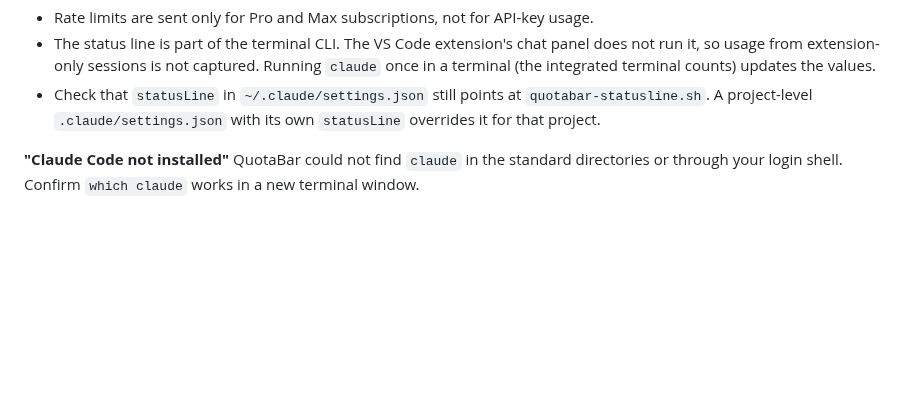
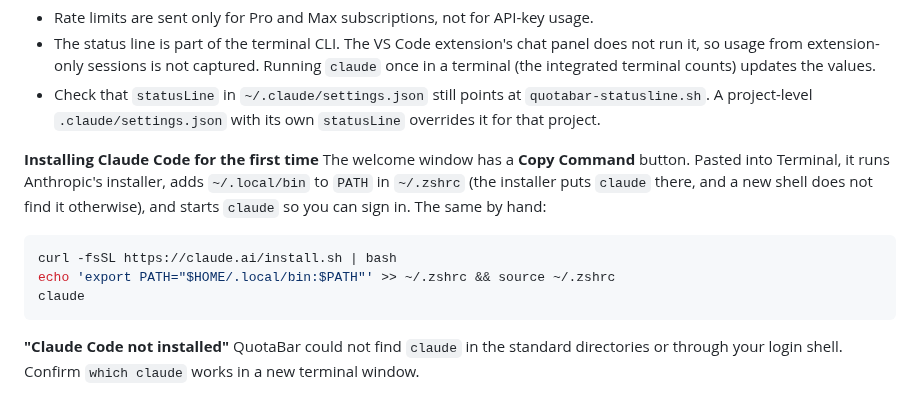
Before and after one commit to Pouya-Mansournia/QuotaBar, a Markdown page: TROUBLESHOOTING.md, the part around the change. GitHub-like rendering; blank space fills up the shorter version.

````diff
--- a/TROUBLESHOOTING.md
+++ b/TROUBLESHOOTING.md
@@ -29,6 +29,15 @@ The bridge is installed but has not been run yet. Send a message in Claude Code
 - Rate limits are sent only for Pro and Max subscriptions, not for API-key usage.
 - The status line is part of the terminal CLI. The VS Code extension's chat panel does not run it, so usage from extension-only sessions is not captured. Running `claude` once in a terminal (the integrated terminal counts) updates the values.
 - Check that `statusLine` in `~/.claude/settings.json` still points at `quotabar-statusline.sh`. A project-level `.claude/settings.json` with its own `statusLine` overrides it for that project.
+
+**Installing Claude Code for the first time**
+The welcome window has a **Copy Command** button. Pasted into Terminal, it runs Anthropic's installer, adds `~/.local/bin` to `PATH` in `~/.zshrc` (the installer puts `claude` there, and a new shell does not find it otherwise), and starts `claude` so you can sign in. The same by hand:
+
+```sh
+curl -fsSL https://claude.ai/install.sh | bash
+echo 'export PATH="$HOME/.local/bin:$PATH"' >> ~/.zshrc && source ~/.zshrc
+claude
+```
 
 **"Claude Code not installed"**
 QuotaBar could not find `claude` in the standard directories or through your login shell. Confirm `which claude` works in a new terminal window.
````
Also changed, not shown: README.md (+1 -1 lines), docs/menu-dark.png, docs/menu-light.png, docs/settings-claude.png, docs/setup-install.png (added), docs/setup.png, 7 other files.
